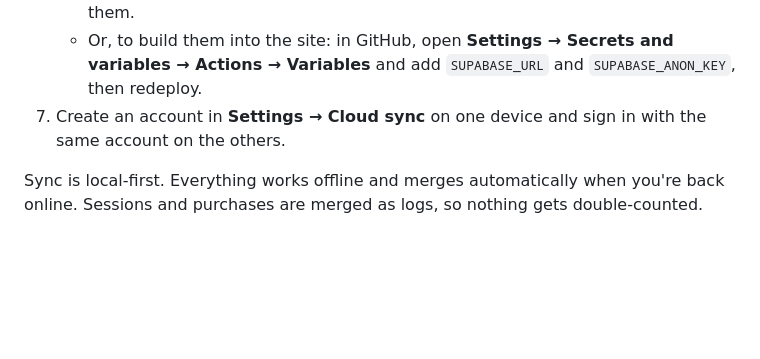
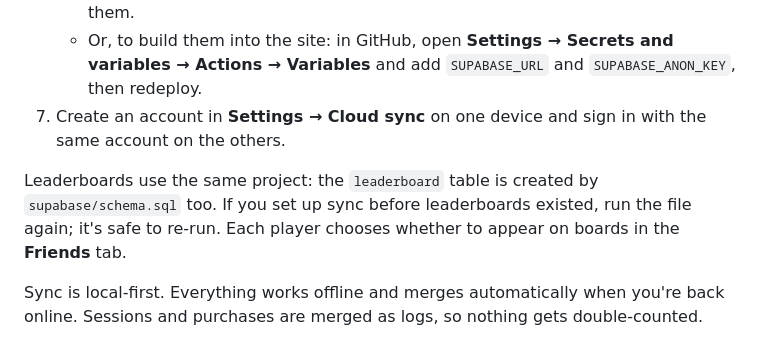
Before and after one commit to caolanegan/study-buddy, a Markdown page: README.md, the part around one of its changes. Rendered like a GitHub page; blank space fills up the shorter version.

```diff
--- a/README.md
+++ b/README.md
@@ -79,6 +113,11 @@ Sync keeps your hours, coins and room identical on all devices.
 7. Create an account in **Settings → Cloud sync** on one device and sign in with
    the same account on the others.
 
+Leaderboards use the same project: the `leaderboard` table is created by
+`supabase/schema.sql` too. If you set up sync before leaderboards existed, run
+the file again; it's safe to re-run. Each player chooses whether to appear on
+boards in the **Friends** tab.
+
 Sync is local-first. Everything works offline and merges automatically
 when you're back online. Sessions and purchases are merged as logs, so nothing
 gets double-counted.
```
Also changed, not shown: other parts of README.md (+46 -12 lines).
